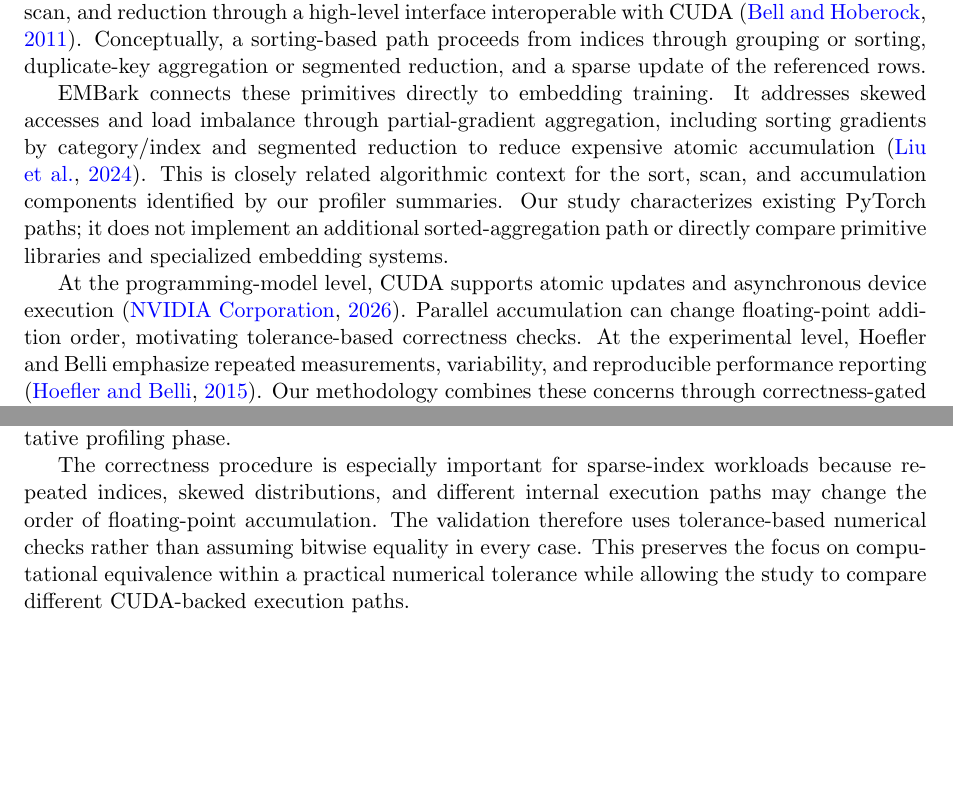
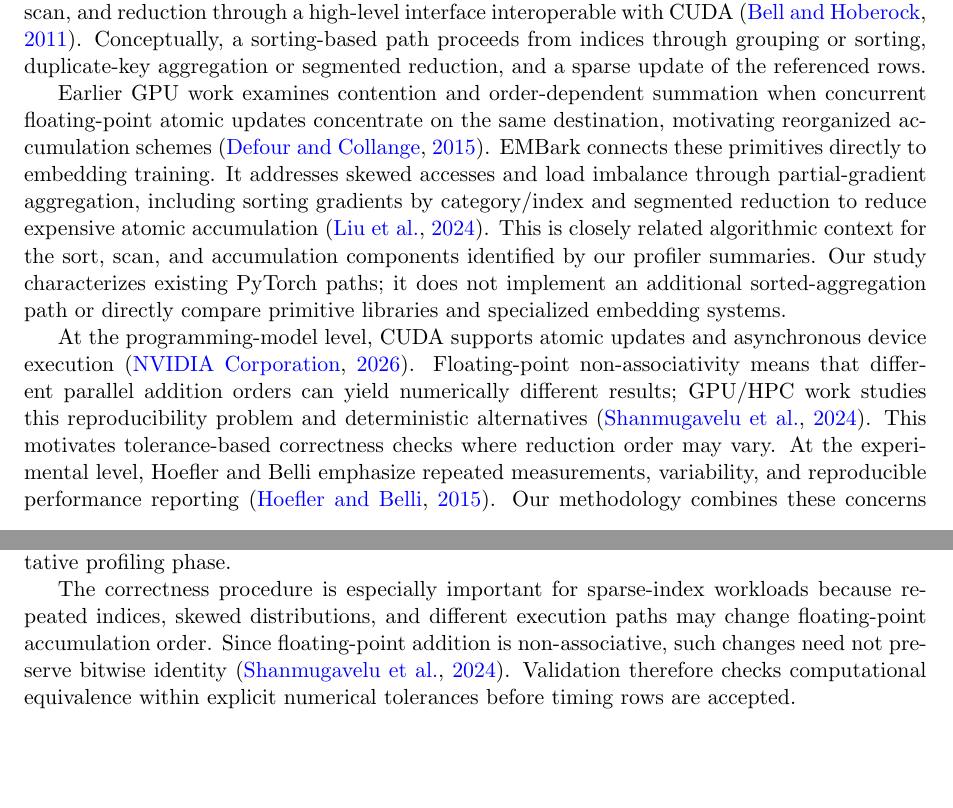
Before and after one commit to mihajlov39547/sparse-index-gradient, a LaTeX paper (paper_sparse_gradient/main.tex, which reads paper_sparse_gradient/sections/03_background_related_work.tex, paper_sparse_gradient/sections/04_methodology.tex): two parts of pages 4 and 6 of 24, joined at a grey line, cut so that both start at the same text. Compiled offline with pdfLaTeX.

Commit message:
Revise background, methodology, and discussion sections for clarity and precision in describing sparse-index gradient accumulation and its implications for AI training workloads

```diff
--- a/paper_sparse_gradient/sections/03_background_related_work.tex
+++ b/paper_sparse_gradient/sections/03_background_related_work.tex
@@ -9,8 +9,8 @@ Sparse and irregular GPU computation provides complementary context. Gale et al.
 
 Sorting and scan primitives explain one family of indexed-reduction strategies. GPU radix sorting groups equal keys \citep{satish2009sorting}, and scan and segmented scan provide building blocks for operations on grouped irregular data \citep{sengupta2007scan}. Thrust exposes sorting, scan, and reduction through a high-level interface interoperable with CUDA \citep{bell2011thrust}. Conceptually, a sorting-based path proceeds from indices through grouping or sorting, duplicate-key aggregation or segmented reduction, and a sparse update of the referenced rows.
 
-EMBark connects these primitives directly to embedding training. It addresses skewed accesses and load imbalance through partial-gradient aggregation, including sorting gradients by category/index and segmented reduction to reduce expensive atomic accumulation \citep{liu2024embark}. This is closely related algorithmic context for the sort, scan, and accumulation components identified by our profiler summaries. Our study characterizes existing PyTorch paths; it does not implement an additional sorted-aggregation path or directly compare primitive libraries and specialized embedding systems.
+Earlier GPU work examines contention and order-dependent summation when concurrent floating-point atomic updates concentrate on the same destination, motivating reorganized accumulation schemes \citep{defour2015reproducible}. EMBark connects these primitives directly to embedding training. It addresses skewed accesses and load imbalance through partial-gradient aggregation, including sorting gradients by category/index and segmented reduction to reduce expensive atomic accumulation \citep{liu2024embark}. This is closely related algorithmic context for the sort, scan, and accumulation components identified by our profiler summaries. Our study characterizes existing PyTorch paths; it does not implement an additional sorted-aggregation path or directly compare primitive libraries and specialized embedding systems.
 
-At the programming-model level, CUDA supports atomic updates and asynchronous device execution \citep{nvidia2026cudaguide}. Parallel accumulation can change floating-point addition order, motivating tolerance-based correctness checks. At the experimental level, Hoefler and Belli emphasize repeated measurements, variability, and reproducible performance reporting \citep{hoefler2015benchmarking}. Our methodology combines these concerns through correctness-gated timing, explicit timing scopes, and separate diagnostic profiling. The practical-margin rule is a descriptive interpretation choice in this study, not a statistical test prescribed by those sources.
+At the programming-model level, CUDA supports atomic updates and asynchronous device execution \citep{nvidia2026cudaguide}. Floating-point non-associativity means that different parallel addition orders can yield numerically different results; GPU/HPC work studies this reproducibility problem and deterministic alternatives \citep{shanmugavelu2024nonassociativity}. This motivates tolerance-based correctness checks where reduction order may vary. At the experimental level, Hoefler and Belli emphasize repeated measurements, variability, and reproducible performance reporting \citep{hoefler2015benchmarking}. Our methodology combines these concerns through correctness-gated timing, explicit timing scopes, and separate diagnostic profiling. The practical-margin rule is a descriptive interpretation choice in this study, not a statistical test prescribed by those sources.
 
 The contribution is a controlled characterization at the PyTorch API boundary. By matching sparse-index workloads across standard paths and relating timings to execution-path evidence, the study examines workload-, scope-, and stack-dependent behavior and develops measurement-backed, tie-aware selection guidance. It complements system-level embedding optimization without claiming a new GPU primitive or production-training speedup.
--- a/paper_sparse_gradient/sections/04_methodology.tex
+++ b/paper_sparse_gradient/sections/04_methodology.tex
@@ -49,7 +49,7 @@ Correctness validation is performed before timing or profiling results are accep
 
 For each accepted configuration, the benchmark checks that the compared operation produces numerically valid output relative to the reference accumulation behavior used by the experiment. Rows with failed correctness checks or failed execution status are excluded from paired winner claims. This rule applies both to the broader timing phase and to the representative profiling phase.
 
-The correctness procedure is especially important for sparse-index workloads because repeated indices, skewed distributions, and different internal execution paths may change the order of floating-point accumulation. The validation therefore uses tolerance-based numerical checks rather than assuming bitwise equality in every case. This preserves the focus on computational equivalence within a practical numerical tolerance while allowing the study to compare different CUDA-backed execution paths.
+The correctness procedure is especially important for sparse-index workloads because repeated indices, skewed distributions, and different execution paths may change floating-point accumulation order. Since floating-point addition is non-associative, such changes need not preserve bitwise identity \citep{shanmugavelu2024nonassociativity}. Validation therefore checks computational equivalence within explicit numerical tolerances before timing rows are accepted.
 
 \subsection{Timing Methodology}
 
```
Also changed, not shown: paper_sparse_gradient/sections/06_general_discussion.tex (+1 -1 lines), paper_sparse_gradient/sections/04_methodology.tex (2 more changed lines).
